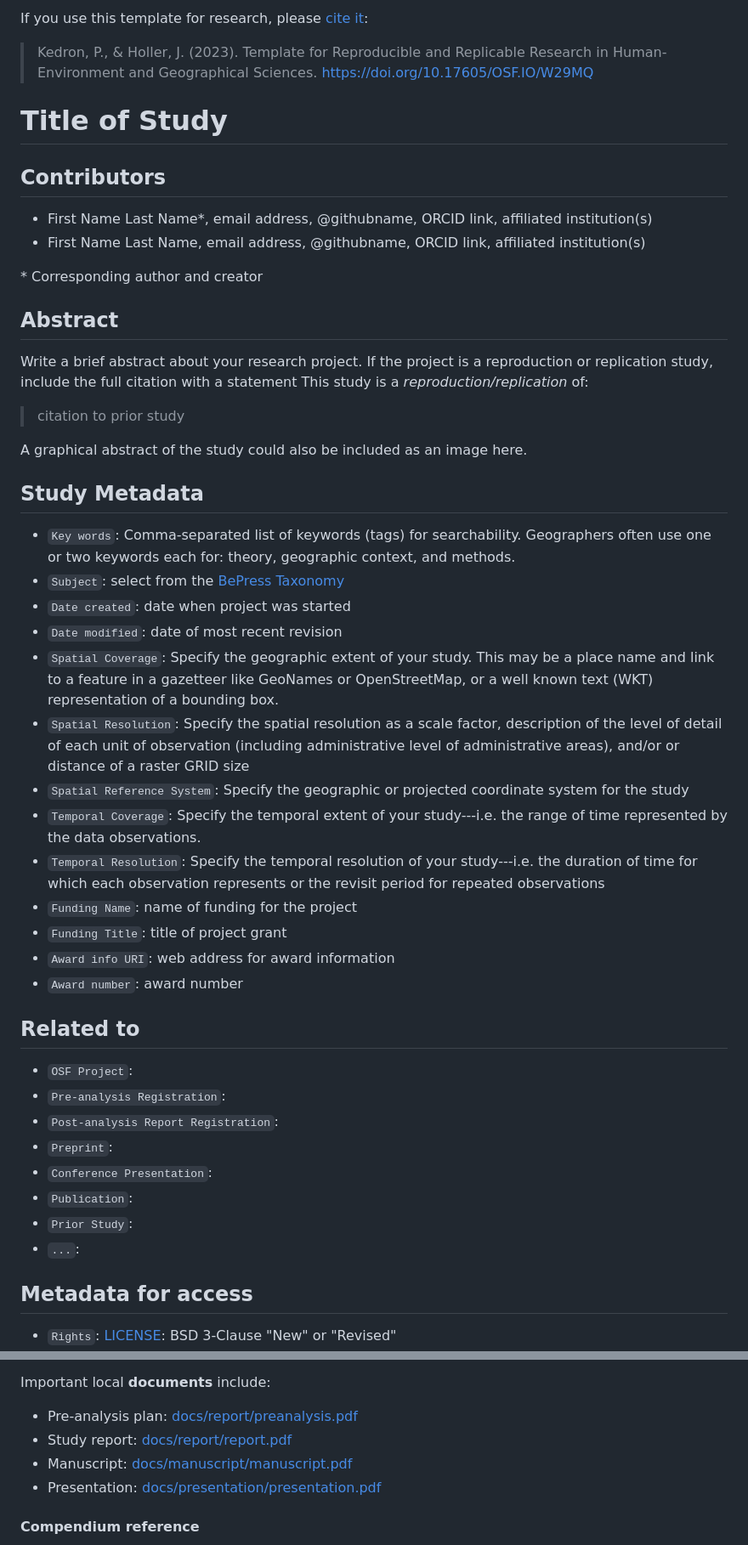
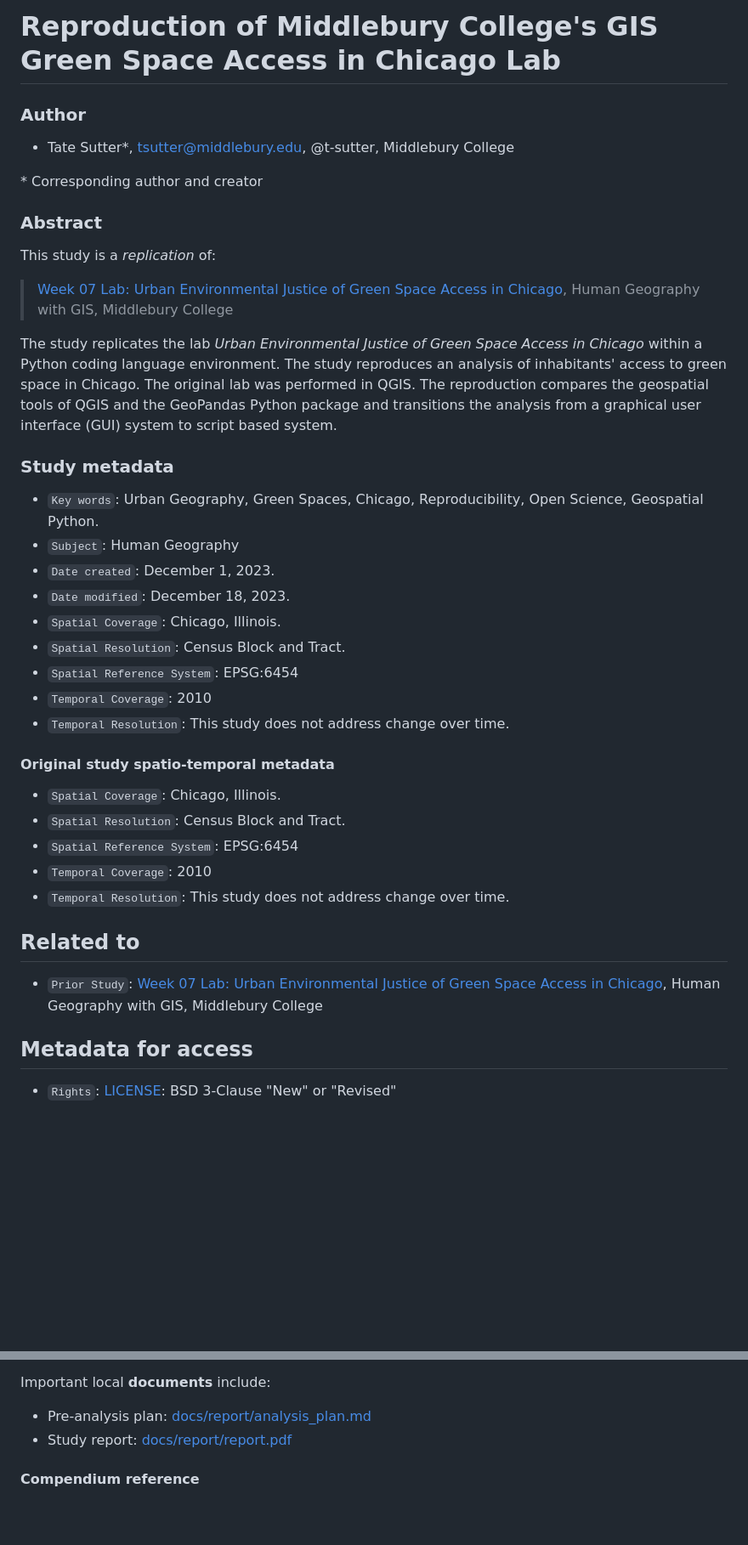
Before and after one commit to t-sutter/RPr-Chicago-Greenspaces, a Markdown page: readme.md, 2 parts joined by grey strips. Shown at 85% size. Rendered like a GitHub page; blank space fills up the shorter version.

```diff
--- a/readme.md
+++ b/readme.md
@@ -1,51 +1,42 @@
-If you use this template for research, please [cite it](template_reference.bib):
-> Kedron, P., & Holler, J. (2023). Template for Reproducible and Replicable Research in Human-Environment and Geographical Sciences. https://doi.org/10.17605/OSF.IO/W29MQ
+# Reproduction of Middlebury College's GIS Green Space Access in Chicago Lab
 
-# Title of Study
+### Author
 
-## Contributors
-
-- First Name Last Name\*, email address, @githubname, ORCID link, affiliated institution(s)
-- First Name Last Name, email address, @githubname, ORCID link, affiliated institution(s)
+- Tate Sutter\*, tsutter@middlebury.edu, @t-sutter, Middlebury College
 
 \* Corresponding author and creator
 
-## Abstract
+### Abstract
 
-Write a brief abstract about your research project.
-If the project is a reproduction or replication study, include the full citation with a statement
-This study is a *reproduction/replication* of:
+This study is a *replication* of:
 
-> citation to prior study
+> [Week 07 Lab: Urban Environmental Justice of Green Space Access in Chicago](https://github.com/t-sutter/RPr-Chicago-Greenspaces/blob/main/docs/report/originalStudy.pdf), Human Geography with GIS, Middlebury College
 
-A graphical abstract of the study could also be included as an image here.
+The study replicates the lab *Urban Environmental Justice of Green Space Access in Chicago* within a Python coding language environment. The study reproduces an analysis of inhabitants' access to green space in Chicago. The original lab was performed in QGIS. The reproduction compares the geospatial tools of QGIS and the GeoPandas Python package and transitions the analysis from a graphical user interface (GUI) system to script based system.
 
-## Study Metadata
+### Study metadata
 
-- `Key words`: Comma-separated list of keywords (tags) for searchability. Geographers often use one or two keywords each for: theory, geographic context, and methods.
-- `Subject`: select from the [BePress Taxonomy](http://digitalcommons.bepress.com/cgi/viewcontent.cgi?article=1008&context=reference)
-- `Date created`: date when project was started
-- `Date modified`: date of most recent revision
-- `Spatial Coverage`: Specify the geographic extent of your study. This may be a place name and link to a feature in a gazetteer like GeoNames or OpenStreetMap, or a well known text (WKT) representation of a bounding box.
-- `Spatial Resolution`: Specify the spatial resolution as a scale factor, description of the level of detail of each unit of observation (including administrative level of administrative areas), and/or or distance of a raster GRID size
-- `Spatial Reference System`: Specify the geographic or projected coordinate system for the study
-- `Temporal Coverage`: Specify the temporal extent of your study---i.e. the range of time represented by the data observations.
-- `Temporal Resolution`: Specify the temporal resolution of your study---i.e. the duration of time for which each observation represents or the revisit period for repeated observations
-- `Funding Name`: name of funding for the project
-- `Funding Title`: title of project grant
-- `Award info URI`: web address for award information
-- `Award number`: award number
+- `Key words`: Urban Geography, Green Spaces, Chicago, Reproducibility, Open Science, Geospatial Python.
+- `Subject`: Human Geography
+- `Date created`: December 1, 2023.
+- `Date modified`: December 18, 2023.
+- `Spatial Coverage`: Chicago, Illinois.
+- `Spatial Resolution`: Census Block and Tract.
+- `Spatial Reference System`: EPSG:6454
+- `Temporal Coverage`: 2010
+- `Temporal Resolution`: This study does not address change over time.
+
+#### Original study spatio-temporal metadata
+
+- `Spatial Coverage`: Chicago, Illinois.
+- `Spatial Resolution`: Census Block and Tract.
+- `Spatial Reference System`: EPSG:6454
+- `Temporal Coverage`: 2010
+- `Temporal Resolution`: This study does not address change over time.
 
 ## Related to
 
-- `OSF Project`:
-- `Pre-analysis Registration`:
-- `Post-analysis Report Registration`:
-- `Preprint`:
-- `Conference Presentation`:
-- `Publication`:
-- `Prior Study`:
-- `...`:
+- `Prior Study`: [Week 07 Lab: Urban Environmental Justice of Green Space Access in Chicago](https://github.com/t-sutter/RPr-Chicago-Greenspaces/blob/main/docs/report/originalStudy.pdf), Human Geography with GIS, Middlebury College
 
 ## Metadata for access
 
@@ -69,10 +60,8 @@ The data, procedures, and results of this repository are outlined in three table
 - Results: [results/results_index.csv](results/results_index.csv)
 
 Important local **documents** include:
-- Pre-analysis plan: [docs/report/preanalysis.pdf](docs/report/preanalysis.pdf)
+- Pre-analysis plan: [docs/report/analysis_plan.md]([docs/report/preanalysis.pdf](https://github.com/t-sutter/RPr-Chicago-Greenspaces/blob/main/docs/report/analysis_plan.md))
 - Study report: [docs/report/report.pdf](docs/report/report.pdf)
-- Manuscript: [docs/manuscript/manuscript.pdf](docs/manuscript/manuscript.pdf)
-- Presentation: [docs/presentation/presentation.pdf](docs/presentation/presentation.pdf)
 
 #### Compendium reference
 
```
